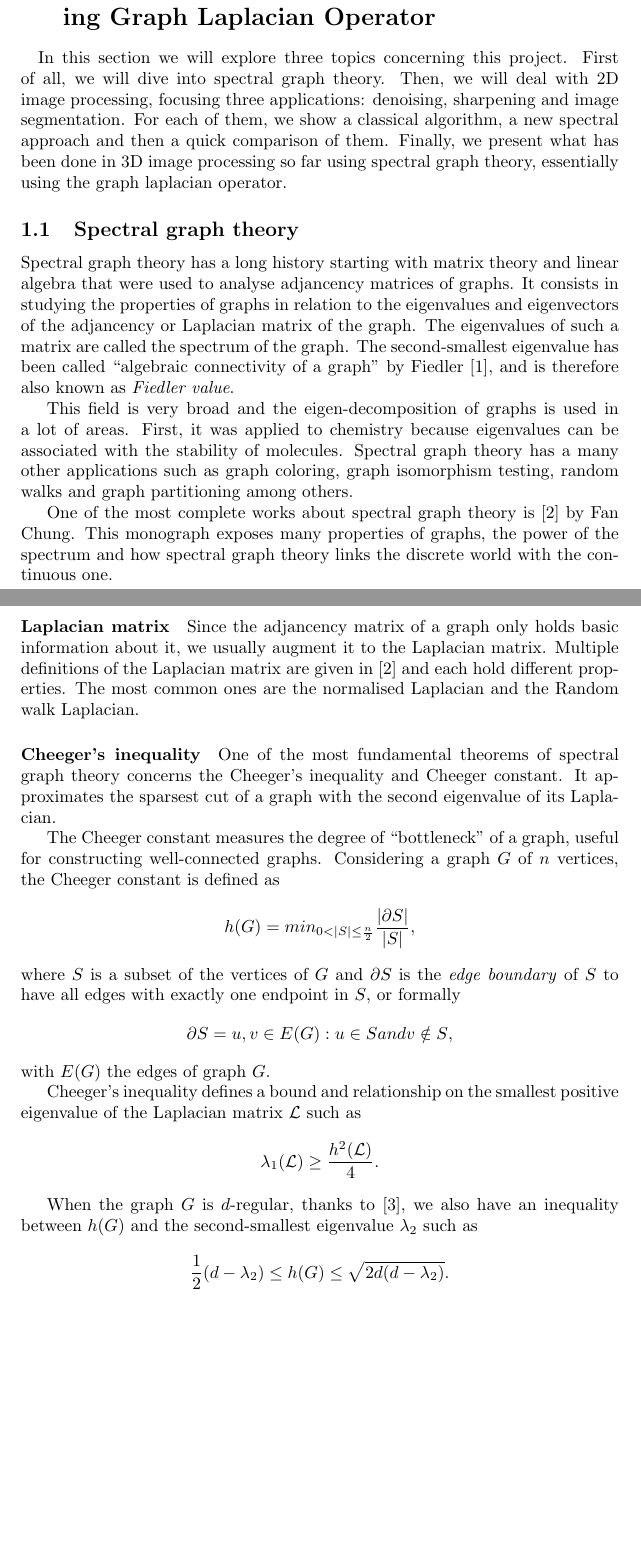
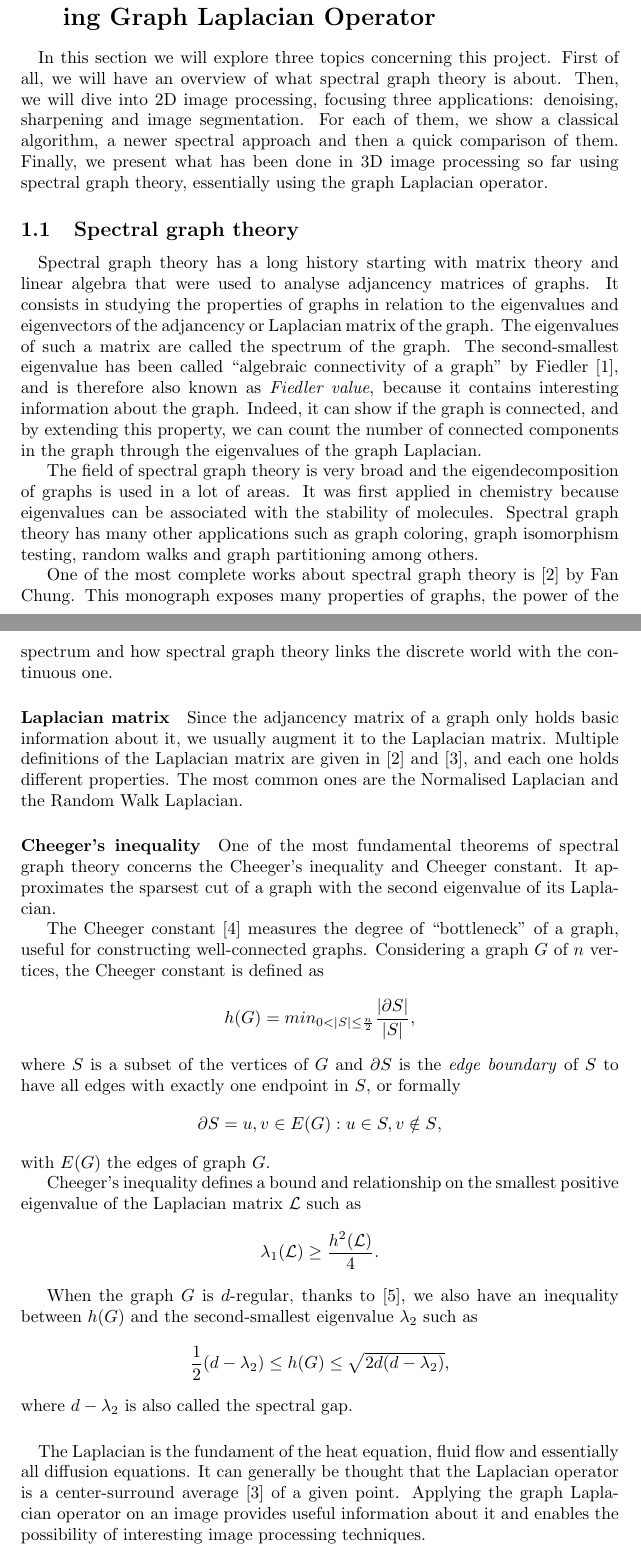
Before and after one commit to David-Wobrock/master-thesis-writing, a LaTeX document (report/literature_survey.tex, which reads report/tex/related_work.tex): two parts of pages 1 and 2 of 9 before the commit and two parts of pages 1 and 2 of 10 after it, joined at a grey line, cut so that both start at the same text, the shorter picture padded with empty space. Compiled offline with pdfLaTeX.

Commit message:
Improve related work content

```diff
--- a/report/tex/related_work.tex
+++ b/report/tex/related_work.tex
@@ -1,53 +1,59 @@
 \paragraph{}
-
 In this section we will explore three topics concerning this project.
-First of all, we will dive into spectral graph theory.
-Then, we will deal with 2D image processing, focusing three applications: denoising, sharpening and image segmentation.
-For each of them, we show a classical algorithm, a new spectral approach and then a quick comparison of them.
-Finally, we present what has been done in 3D image processing so far using spectral graph theory, essentially using the graph laplacian operator.
+First of all, we will have an overview of what spectral graph theory is about.
+Then, we will dive into 2D image processing, focusing three applications: denoising, sharpening and image segmentation.
+For each of them, we show a classical algorithm, a newer spectral approach and then a quick comparison of them.
+Finally, we present what has been done in 3D image processing so far using spectral graph theory, essentially using the graph Laplacian operator.
 
 \subsection{Spectral graph theory}
 
+\paragraph{}
 Spectral graph theory has a long history starting with matrix theory and linear algebra that were used to analyse adjancency matrices of graphs.
 It consists in studying the properties of graphs in relation to the eigenvalues and eigenvectors of the adjancency or Laplacian matrix of the graph.
 The eigenvalues of such a matrix are called the spectrum of the graph.
-The second-smallest eigenvalue has been called ``algebraic connectivity of a graph" by Fiedler \cite{fiedler_algebraic_1973}, and is therefore also known as \textit{Fiedler value}.
+The second-smallest eigenvalue has been called ``algebraic connectivity of a graph" by Fiedler \cite{fiedler_algebraic_1973}, and is therefore also known as \textit{Fiedler value}, because it contains interesting information about the graph.
+Indeed, it can show if the graph is connected, and by extending this property, we can count the number of connected components in the graph through the eigenvalues of the graph Laplacian.
 
-This field is very broad and the eigen-decomposition of graphs is used in a lot of areas.
-First, it was applied to chemistry because eigenvalues can be associated with the stability of molecules.
-Spectral graph theory has a many other applications such as graph coloring, graph isomorphism testing, random walks and graph partitioning among others.
+The field of spectral graph theory is very broad and the eigendecomposition of graphs is used in a lot of areas.
+It was first applied in chemistry because eigenvalues can be associated with the stability of molecules.
+Spectral graph theory has many other applications such as graph coloring, graph isomorphism testing, random walks and graph partitioning among others.
 
 One of the most complete works about spectral graph theory is \cite{chung_spectral_1997} by Fan Chung.
 This monograph exposes many properties of graphs, the power of the spectrum and how spectral graph theory links the discrete world with the continuous one.
 
 \paragraph{Laplacian matrix}
 Since the adjancency matrix of a graph only holds basic information about it, we usually augment it to the Laplacian matrix.
-Multiple definitions of the Laplacian matrix are given in \cite{chung_spectral_1997} and each hold different properties.
-The most common ones are the normalised Laplacian and the Random walk Laplacian.
+Multiple definitions of the Laplacian matrix are given in \cite{chung_spectral_1997} and \cite{siam_slides_2016}, and each one holds different properties.
+The most common ones are the Normalised Laplacian and the Random Walk Laplacian.
 
 \paragraph{Cheeger's inequality}
 One of the most fundamental theorems of spectral graph theory concerns the Cheeger's inequality and Cheeger constant.
 It approximates the sparsest cut of a graph with the second eigenvalue of its Laplacian.
 
-The Cheeger constant measures the degree of ``bottleneck" of a graph, useful for constructing well-connected graphs.
+The Cheeger constant \cite{cheeger_lower_1969} measures the degree of ``bottleneck" of a graph, useful for constructing well-connected graphs.
 Considering a graph \(G\) of \(n\) vertices, the Cheeger constant is defined as
 \[h(G) = min_{0 < |S| \le \frac{n}{2}} \frac{|\partial S|}{|S|},\]
 where \(S\) is a subset of the vertices of \(G\) and \(\partial S\) is the \textit{edge boundary} of \(S\) to have all edges with exactly one endpoint in \(S\), or formally
-\[\partial S = {{u, v} \in E(G) : u \in S and v \notin S},\]
+\[\partial S = {{u, v} \in E(G) : u \in S, v \notin S},\]
 with \(E(G)\) the edges of graph \(G\).
 
 Cheeger's inequality defines a bound and relationship on the smallest positive eigenvalue of the Laplacian matrix \(\Lapl \) such as
-\[\lambda_1(\Lapl) \ge \frac{h^2(\Lapl)}{4}.\] % TODO cite Cheeger
+\[\lambda_1(\Lapl) \ge \frac{h^2(\Lapl)}{4}.\]
 
 When the graph \(G\) is \(d\)-regular, thanks to \cite{cvetkovic_spectra_1980}, we also have an inequality between \(h(G)\) and the second-smallest eigenvalue \(\lambda_2\) such as
-\[\frac{1}{2}(d-\lambda_2) \le h(G) \le \sqrt{2d(d-\lambda_2)}.\]
+\[\frac{1}{2}(d-\lambda_2) \le h(G) \le \sqrt{2d(d-\lambda_2)},\]
+where \(d - \lambda_2\) is also called the spectral gap.
+
+\paragraph{}
+The Laplacian is the fundament of the heat equation, fluid flow and essentially all diffusion equations.
+It can generally be thought that the Laplacian operator is a center-surround average \cite{siam_slides_2016} of a given point.
+Applying the graph Laplacian operator on an image provides useful information about it and enables the possibility of interesting image processing techniques.
 
 \subsection{2D image processing}
 
 \subsubsection{Denoising}
 
 \paragraph{Background}
-
 Even with high quality cameras, denoising and improving a taken picture remains important.
 The two main issues that have to be addressed by denoising are blur and noise.
 The effect of blur is internal to cameras since the number of samples of the continuous signal is limited and it has to hold the Shannon-Nyquist theorem \cite{buades_review_2005}.
```
Also changed, not shown: report/bib.bib (+12 -4 lines), report/literature_survey.pdf, report/report.pdf, report/tex/related_work.tex (27 more changed lines).
